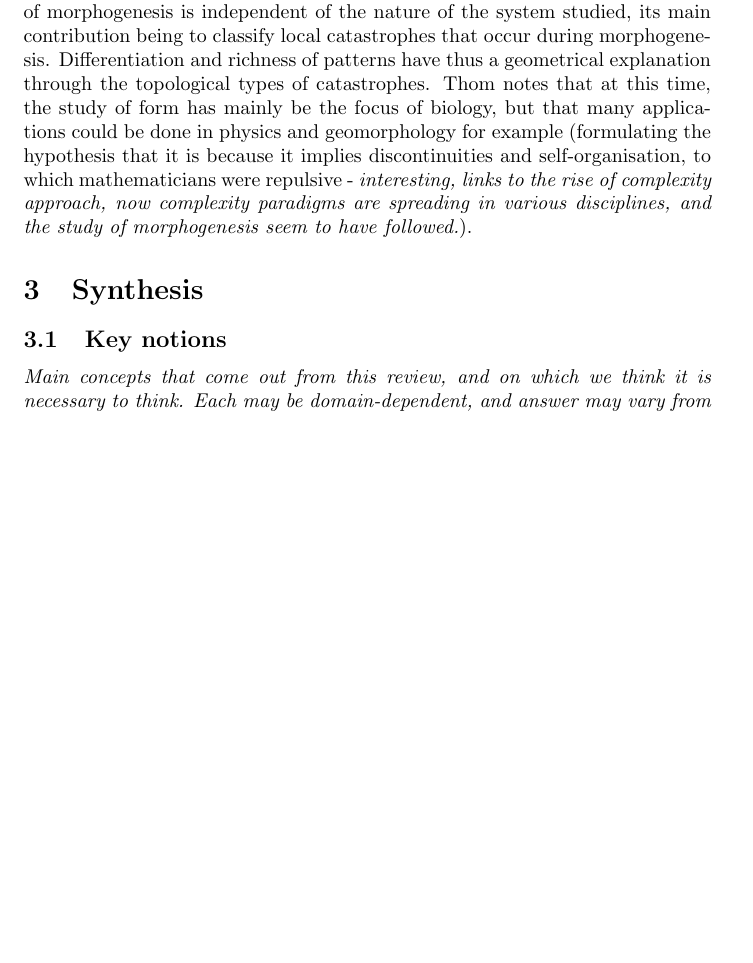
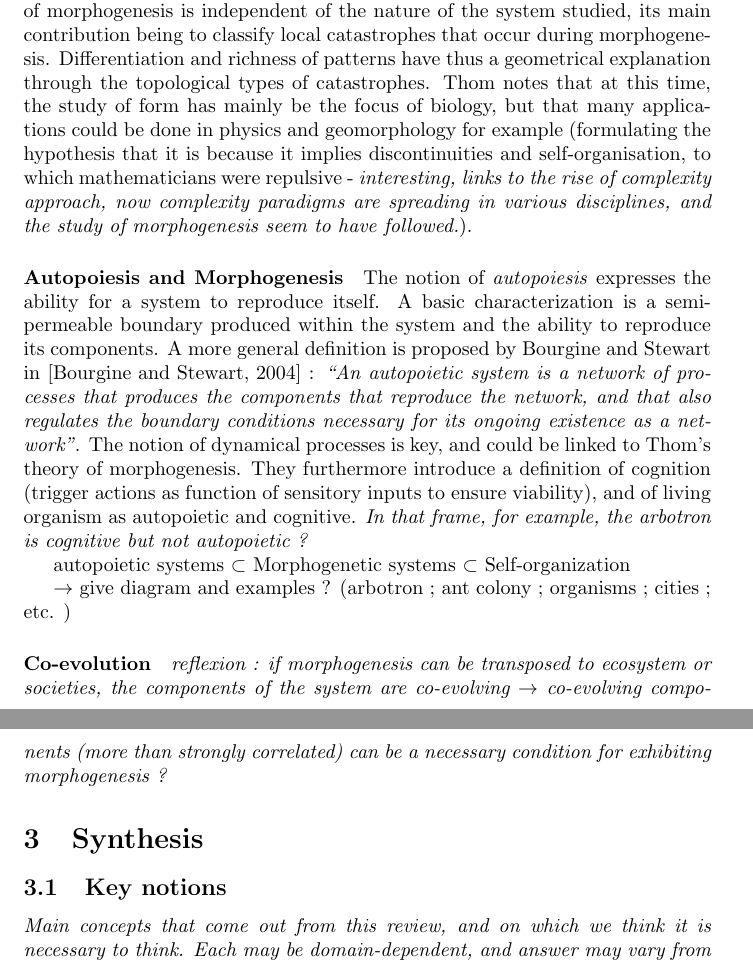
Before and after one commit to SFICSSS16-Morphogenesis/Documents, a LaTeX document (review.tex): part of page 3 of 5 before the commit and two parts of pages 3 and 4 of 5 after it, the two joined at a grey line, cut so that both start at the same text, the shorter picture padded with empty space. Compiled offline with pdfLaTeX.

Commit message:
Update on Overleaf.

```diff
--- a/review.tex
+++ b/review.tex
@@ -123,7 +125,17 @@ Morphogenesis is also used for the advent of new study, \cite{gilbert2003morphog
 Ren{\'e} Thom~\cite{thom1974stabilite} : \textit{Structural stability and Morphogenesis.} \textit{Recalls many important notions, e.g. quantitative/qualitative.} Thom has developed a theory of system dynamics, the ``catastrophe theory'', that studies in deep the impact of topological structure of phase space manifolds on a system dynamics. Let $M$ a differentiable manifold, in which system state $(m,\dot{m})$ is embedded. We assume the existence of a closed set $K$, called \emph{Catastrophe set}. The topological type of $K$ is indeed endogeneously determined by system dynamics (in simple cases, it refers to the "classical" type of attractors/fixed points usually known : points, limit cycles). When $m$ encounters $K$ [\textit{need more precision here, how can a dynamic cross a catastrophe - does not work for attractors or limit cycles}], the system follows a \emph{qualitative} change in its form, what constitutes the basis of \textbf{morphogenesis}. This abstract theory of morphogenesis is independent of the nature of the system studied, its main contribution being to classify local catastrophes that occur during morphogenesis. Differentiation and richness of patterns have thus a geometrical explanation through the topological types of catastrophes. Thom notes that at this time, the study of form has mainly be the focus of biology, but that many applications could be done in physics and geomorphology for example (formulating the hypothesis that it is because it implies discontinuities and self-organisation, to which mathematicians were repulsive - \textit{interesting, links to the rise of complexity approach, now complexity paradigms are spreading in various disciplines, and the study of morphogenesis seem to have followed.}).
 
 
+\paragraph{Autopoiesis and Morphogenesis}
 
+The notion of \emph{autopoiesis} expresses the ability for a system to reproduce itself. A basic characterization is a semi-permeable boundary produced within the system and the ability to reproduce its components. A more general definition is proposed by Bourgine and Stewart in~\cite{bourgine2004autopoiesis} : \textit{``An autopoietic system is a network of processes that produces the components that reproduce the network, and that also regulates the boundary conditions necessary for its ongoing existence as a network''}. The notion of dynamical processes is key, and could be linked to Thom's theory of morphogenesis. They furthermore introduce a definition of cognition (trigger actions as function of sensitory inputs to ensure viability), and of living organism as autopoietic and cognitive. \textit{In that frame, for example, the arbotron is cognitive but not autopoietic ?}
+
+autopoietic systems $\subset$ Morphogenetic systems $\subset$ Self-organization
+
+$\rightarrow$ give diagram and examples ? (arbotron ; ant colony ; organisms ; cities ; etc. )
+
+\paragraph{Co-evolution}
+
+\textit{reflexion : if morphogenesis can be transposed to ecosystem or societies, the components of the system are co-evolving $\rightarrow$ co-evolving components (more than strongly correlated) can be a necessary condition for exhibiting morphogenesis ?}
 
 
 
```
Also changed, not shown: biblio.bib (+15 -0 lines), review.tex (15 more changed lines).
